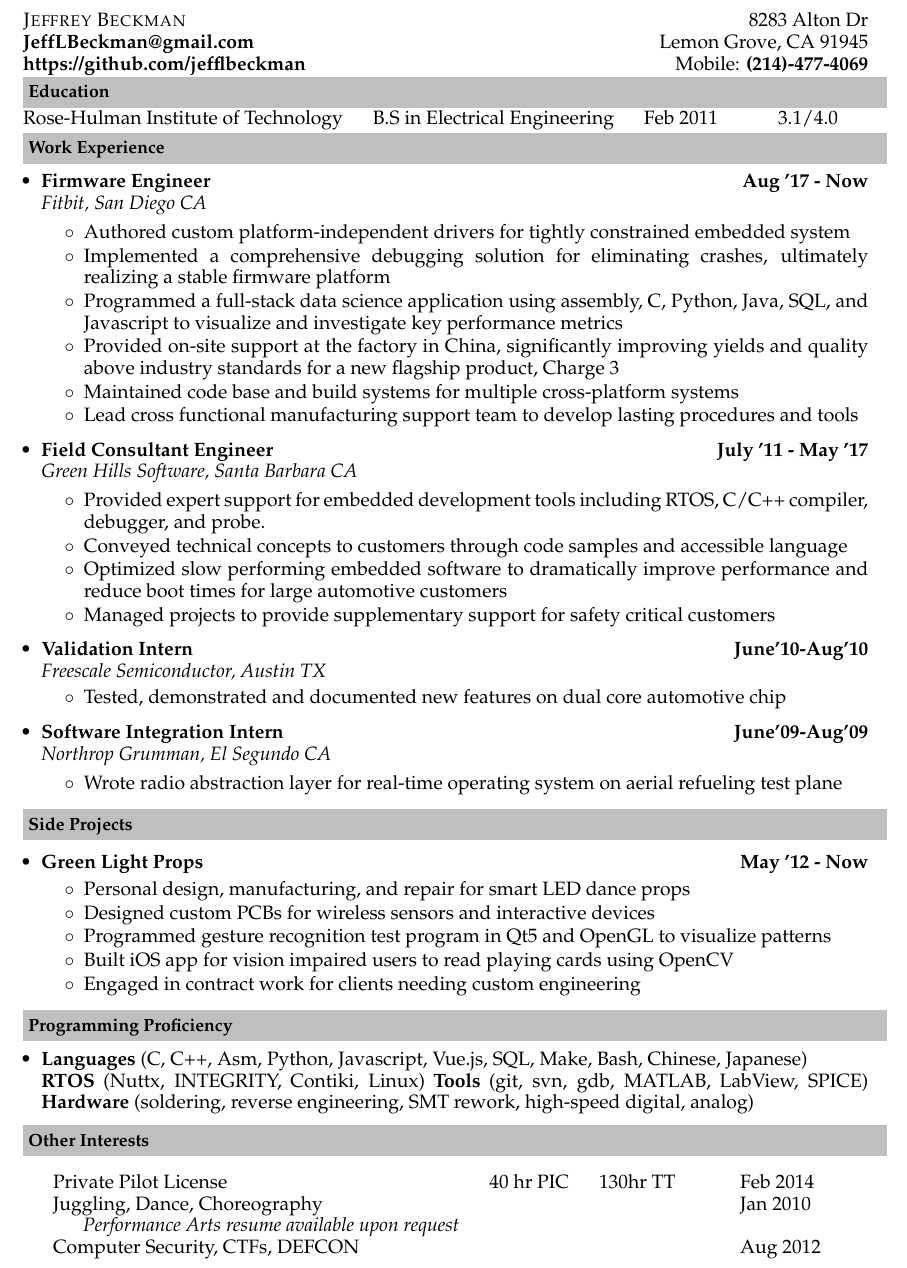
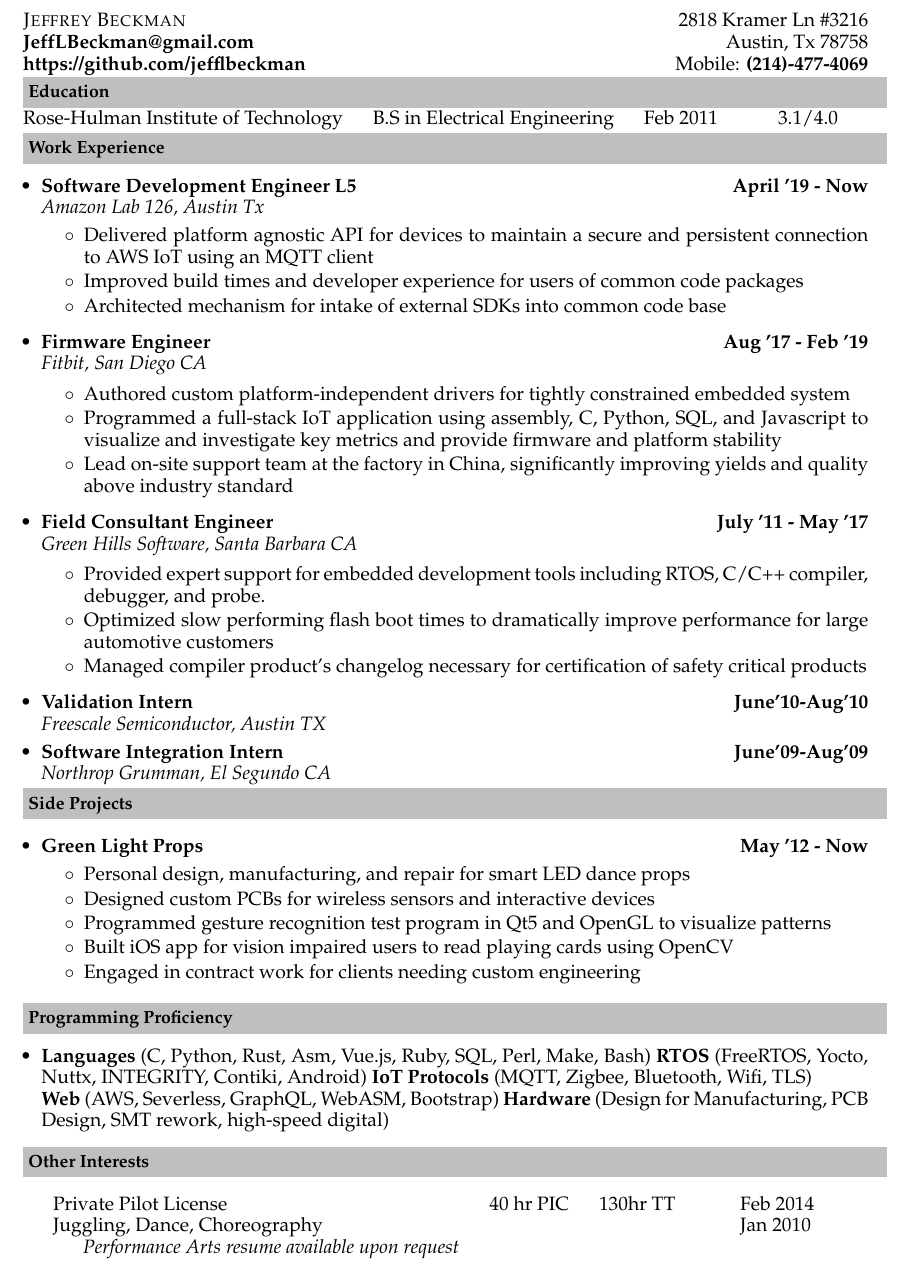
Before and after one commit to jefflbeckman/jeffrey-beckman-resume, a LaTeX CV (jeff-beckman-resume.tex): part of the page, cut so that both start at the same text. Compiled offline with pdfLaTeX.

Commit message:
Add amazon experience, rework Keyword section to include cloud and IoT skills. Removed some bullets for previous experience.

```diff
--- a/jeff-beckman-resume.tex
+++ b/jeff-beckman-resume.tex
@@ -11,7 +11,7 @@
 \selectfont
 
 \usepackage[T1]{fontenc}
-\usepackage[utf8x]{inputenc}
+\usepackage[utf8]{inputenc}
 
 \usepackage{color}
 \definecolor{mygrey}{gray}{0.75}
@@ -79,8 +79,8 @@
 \hfill
 \begin{minipage}[t]{7cm}
 \begin{flushright}
-\indent 8283 Alton Dr \\
-\indent Lemon Grove, CA 91945 \\
+\indent 2818 Kramer Ln \#3216 \\
+\indent Austin, Tx 78758 \\
 \indent Mobile: \textbf{(214)-477-4069}
 \end{flushright}
 \end{minipage}
@@ -106,35 +106,35 @@ Rose-Hulman Institute of Technology\indent & B.S in Electrical Engineering & \in
 \resheading{\textbf{Work Experience}}
 \begin{itemize}
 \item
-\workexp{Firmware Engineer}{Fitbit, San Diego CA}{Aug '17 - Now}{}
-	\begin{itemize}\itemsep \isep
-	    \item Authored custom platform-independent drivers for tightly constrained embedded system
-	    \item Implemented a comprehensive debugging solution for eliminating crashes, ultimately realizing a stable firmware platform
-	    \item Programmed a full-stack data science application using assembly, C, Python, Java, SQL, and Javascript to visualize and investigate key performance metrics
-	    \item Provided on-site support at the factory in China, significantly improving yields and quality above industry standards for a new flagship product, Charge 3
-	    \item Maintained code base and build systems for multiple cross-platform systems
-	    \item Lead cross functional manufacturing support team to develop lasting procedures and tools
+\workexp{Software Development Engineer L5}{Amazon Lab 126, Austin Tx}{April '19 - Now}{}
+    \begin{itemize}\itemsep \isep
+        \item Delivered platform agnostic API for devices to maintain a secure and persistent connection to AWS IoT using an MQTT client
+        \item Improved build times and developer experience for users of common code packages
+        \item Architected mechanism for intake of external SDKs into common code base
+    \end{itemize}
+
+\item
+\workexp{Firmware Engineer}{Fitbit, San Diego CA}{Aug '17 - Feb '19}{}
+    \begin{itemize}\itemsep \isep
+        \item Authored custom platform-independent drivers for tightly constrained embedded system
+        \item Programmed a full-stack IoT application using assembly, C, Python, SQL, and Javascript to visualize and investigate key metrics and provide firmware and platform stability
+        \item Lead on-site support team at the factory in China, significantly improving yields and quality above industry standard
     \end{itemize}
 
 \item
 \workexp{Field Consultant Engineer}{Green Hills Software, Santa Barbara CA}{July '11 - May '17}{}
 	\begin{itemize}\itemsep \isep
-		\item Provided expert support for embedded development tools including RTOS, C/C++ compiler, debugger, and probe.
-		\item Conveyed technical concepts to customers through code samples and accessible language
-		\item Optimized slow performing embedded software to dramatically improve performance and reduce boot times for large automotive customers
-		\item Managed projects to provide supplementary support for safety critical customers
+        \item Provided expert support for embedded development tools including RTOS, C/C++ compiler, debugger, and probe.
+        \item Optimized slow performing flash boot times to dramatically improve performance for large automotive customers
+        \item Managed compiler product's changelog necessary for certification of safety critical products
 	\end{itemize}
 
 \item
 \workexp{Validation Intern}{Freescale Semiconductor, Austin TX}{June'10-Aug'10}{}
-	\begin{itemize}\itemsep \isep
-		\item Tested, demonstrated and documented new features on dual core automotive chip
-	\end{itemize}
+
 \item
 \workexp{Software Integration Intern}{Northrop Grumman, El Segundo CA}{June'09-Aug'09}{}
-	\begin{itemize}\itemsep \isep
-		\item Wrote radio abstraction layer for real-time operating system on aerial refueling test plane
-	\end{itemize}
+
 \end{itemize}
 %-----------------------------------------------------------
 
@@ -162,10 +162,12 @@ Rose-Hulman Institute of Technology\indent & B.S in Electrical Engineering & \in
 \resheading{\textbf{Programming Proficiency}}
 \begin{itemize}
 %these will all be on the same line
-\item \noindent \textbf{Languages} (C, C++, Asm, Python, Javascript, Vue.js, SQL, Make, Bash, Chinese, Japanese)\\
-\textbf{RTOS} (Nuttx, INTEGRITY, Contiki, Linux)
-\textbf{Tools} (git, svn, gdb, MATLAB, LabView, SPICE)
-\textbf{Hardware} (soldering, reverse engineering, SMT rework, high-speed digital, analog)
+\item \noindent
+    \textbf{Languages} (C, Python, Rust, Asm, Vue.js, Ruby, SQL, Perl, Make, Bash)
+    \textbf{RTOS} (FreeRTOS, Yocto, Nuttx, INTEGRITY, Contiki, Android)
+    \textbf{IoT Protocols} (MQTT, Zigbee, Bluetooth, Wifi, TLS) \\
+    \textbf{Web} (AWS, Severless, GraphQL, WebASM, Bootstrap)
+    \textbf{Hardware} (Design for Manufacturing, PCB Design, SMT rework, high-speed digital)
 \end{itemize}
 %-----------------------------------------------------------
 
@@ -178,7 +180,6 @@ Rose-Hulman Institute of Technology\indent & B.S in Electrical Engineering & \in
 	\indent Private Pilot License & \indent 40 hr PIC & \indent 130hr TT  \indent & \indent Feb 2014\\
 	\indent Juggling, Dance, Choreography \indent \indent \indent & \indent    & \indent  & \indent Jan 2010 \\
 	\indent \indent \textit{Performance Arts resume available upon request}  \\
-	\indent Computer Security, CTFs, DEFCON & \indent  & \indent  & \indent Aug 2012\\
 \end{tabular}
 
 %-----------------------------------------------------------
```
Also changed, not shown: jeff-beckman-resume.pdf.
